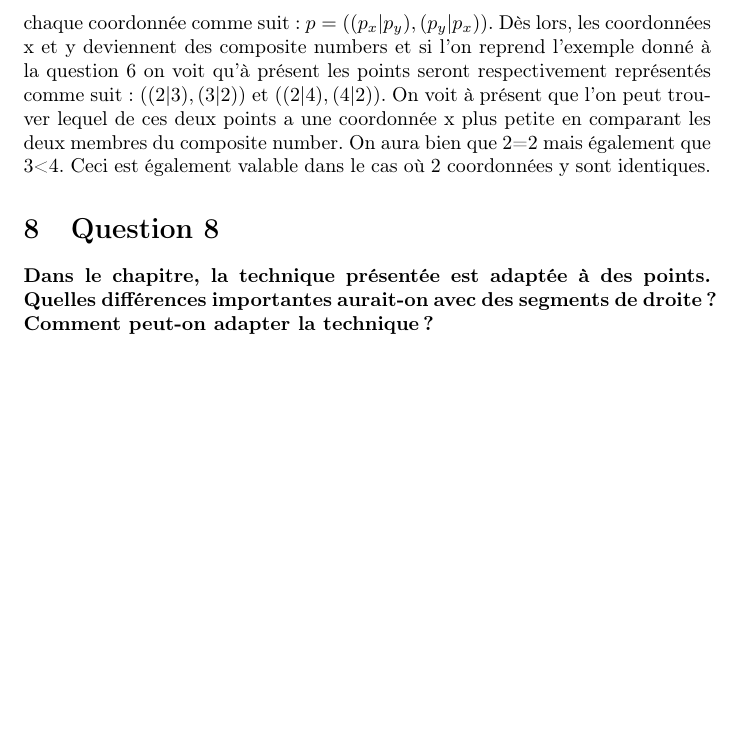
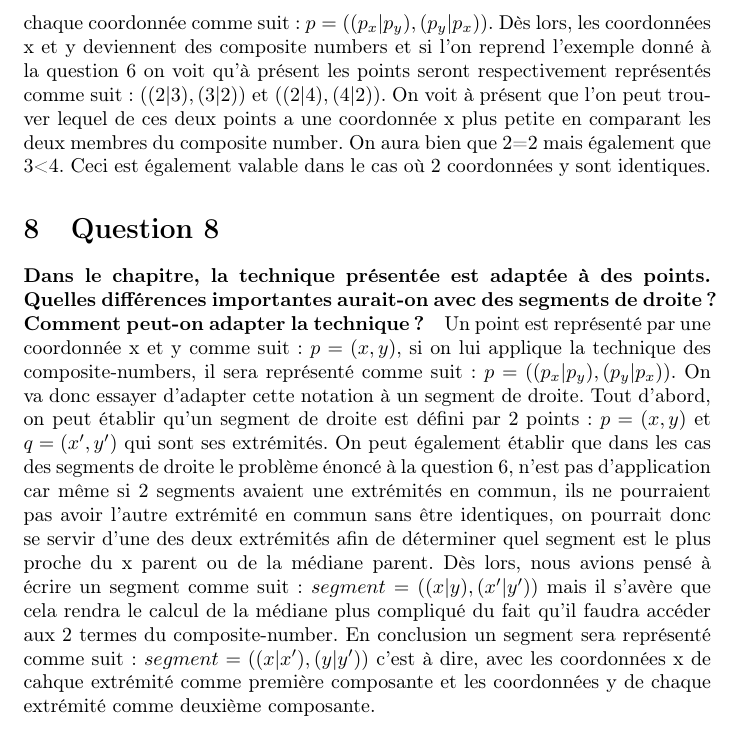
Before and after one commit to ThomasBernard28/windowing, a LaTeX document (rapport/rapport.tex): part of page 6 of 6, cut so that both start at the same text, the shorter picture padded with empty space. Compiled offline with pdfLaTeX.

Commit message:
réponse question 8

```diff
--- a/rapport/rapport.tex
+++ b/rapport/rapport.tex
@@ -161,5 +161,14 @@ les deux membres du composite number. On aura bien que 2=2 mais également que 3
 \section{Question 8}
     \paragraph{Dans le chapitre, la technique présentée est adaptée à des points. Quelles différences
     importantes aurait-on avec des segments de droite ? Comment peut-on adapter la technique ?}
+    Un point est représenté par une coordonnée x et y comme suit : $p = (x,y)$, si on lui applique la technique des composite-numbers, il sera
+    représenté comme suit : $p = ((p_x|p_y),(p_y|p_x))$. On va donc essayer d'adapter cette notation à un segment de droite. Tout d'abord,
+    on peut établir qu'un segment de droite est défini par 2 points : $p = (x,y)$ et $q=(x',y')$ qui sont ses extrémités. On peut également
+    établir que dans les cas des segments de droite le problème énoncé à la question 6, n'est pas d'application car même si 2 segments avaient
+    une extrémités en commun, ils ne pourraient pas avoir l'autre extrémité en commun sans être identiques, on pourrait donc se servir d'une
+    des deux extrémités afin de déterminer quel segment est le plus proche du x parent ou de la médiane parent. Dès lors, nous avions pensé
+    à écrire un segment comme suit : $segment = ((x|y),(x'|y'))$ mais il s'avère que cela rendra le calcul de la médiane plus compliqué du fait
+    qu'il faudra accéder aux 2 termes du composite-number. En conclusion un segment sera représenté comme suit : $segment = ((x|x'),(y|y'))$ c'est à dire,
+    avec les coordonnées x de cahque extrémité comme première composante et les coordonnées y de chaque extrémité comme deuxième composante.
 
 \end{document}
```
Also changed, not shown: rapport/rapport.pdf, 4 other files.
